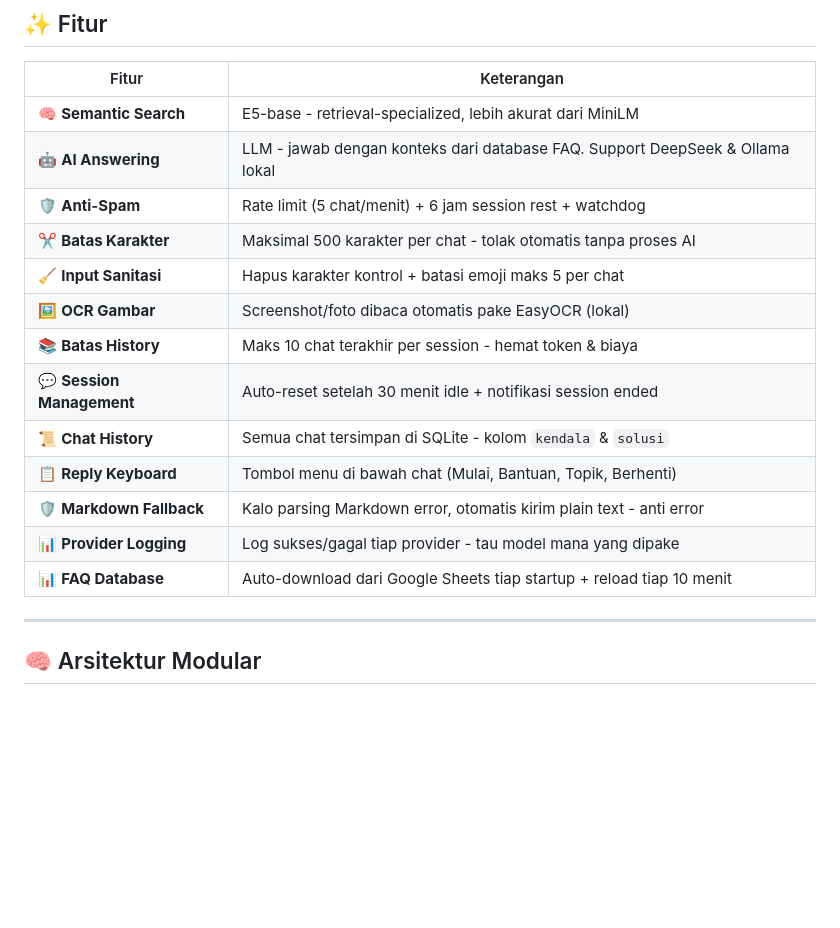
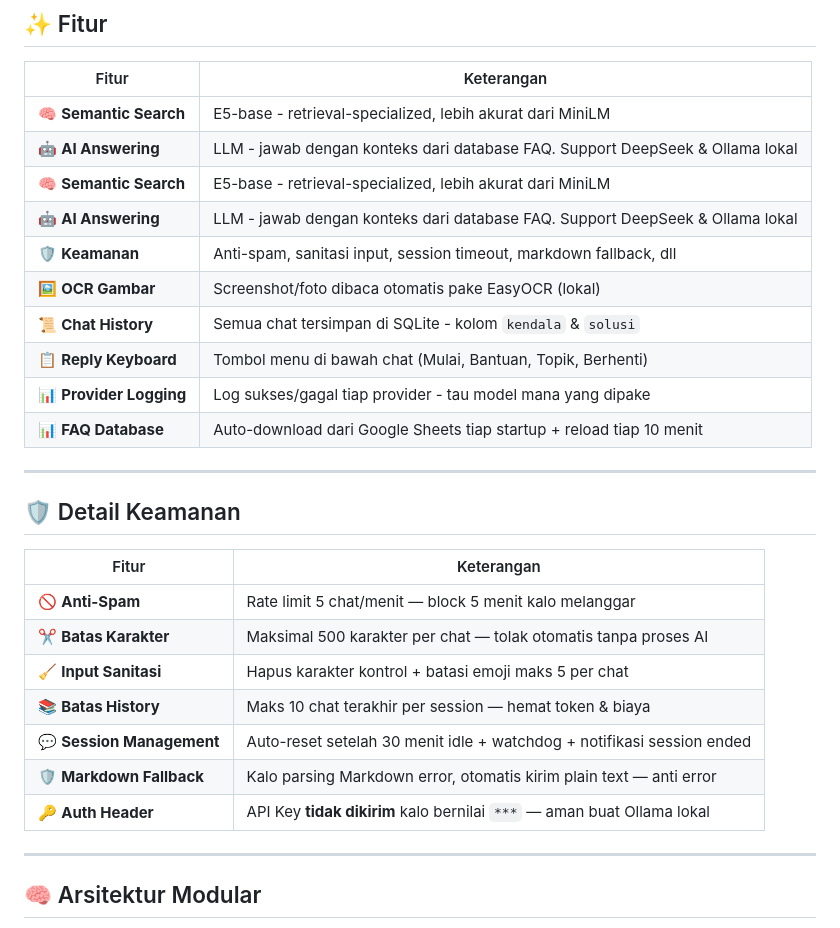
Before and after one commit to toha518/chatbot-qna, a Markdown page: README.md, the part around the change. Drawn GitHub-style; blank space fills up the shorter version.

Commit message:
docs(readme): pisah fitur & keamanan, detail keamanan di section terpisah

```diff
--- a/README.md
+++ b/README.md
@@ -31,17 +31,28 @@ Asisten Q&A resmi **BPS Provinsi Kepulauan Bangka Belitung**. Menjawab pertanyaa
 |-------|-----------|
 | 🧠 **Semantic Search** | E5-base - retrieval-specialized, lebih akurat dari MiniLM |
 | 🤖 **AI Answering** | LLM - jawab dengan konteks dari database FAQ. Support DeepSeek & Ollama lokal |
-| 🛡️ **Anti-Spam** | Rate limit (5 chat/menit) + 6 jam session rest + watchdog |
-| ✂️ **Batas Karakter** | Maksimal 500 karakter per chat - tolak otomatis tanpa proses AI |
-| 🧹 **Input Sanitasi** | Hapus karakter kontrol + batasi emoji maks 5 per chat |
+| 🧠 **Semantic Search** | E5-base - retrieval-specialized, lebih akurat dari MiniLM |
+| 🤖 **AI Answering** | LLM - jawab dengan konteks dari database FAQ. Support DeepSeek & Ollama lokal |
+| 🛡️ **Keamanan** | Anti-spam, sanitasi input, session timeout, markdown fallback, dll |
 | 🖼️ **OCR Gambar** | Screenshot/foto dibaca otomatis pake EasyOCR (lokal) |
-| 📚 **Batas History** | Maks 10 chat terakhir per session - hemat token & biaya |
-| 💬 **Session Management** | Auto-reset setelah 30 menit idle + notifikasi session ended |
 | 📜 **Chat History** | Semua chat tersimpan di SQLite - kolom `kendala` & `solusi` |
 | 📋 **Reply Keyboard** | Tombol menu di bawah chat (Mulai, Bantuan, Topik, Berhenti) |
-| 🛡️ **Markdown Fallback** | Kalo parsing Markdown error, otomatis kirim plain text - anti error |
 | 📊 **Provider Logging** | Log sukses/gagal tiap provider - tau model mana yang dipake |
 | 📊 **FAQ Database** | Auto-download dari Google Sheets tiap startup + reload tiap 10 menit |
+
+---
+
+## 🛡️ Detail Keamanan
+
+| Fitur | Keterangan |
+|-------|-----------|
+| 🚫 **Anti-Spam** | Rate limit 5 chat/menit — block 5 menit kalo melanggar |
+| ✂️ **Batas Karakter** | Maksimal 500 karakter per chat — tolak otomatis tanpa proses AI |
+| 🧹 **Input Sanitasi** | Hapus karakter kontrol + batasi emoji maks 5 per chat |
+| 📚 **Batas History** | Maks 10 chat terakhir per session — hemat token & biaya |
+| 💬 **Session Management** | Auto-reset setelah 30 menit idle + watchdog + notifikasi session ended |
+| 🛡️ **Markdown Fallback** | Kalo parsing Markdown error, otomatis kirim plain text — anti error |
+| 🔑 **Auth Header** | API Key **tidak dikirim** kalo bernilai `***` — aman buat Ollama lokal |
 
 ---
 
```
